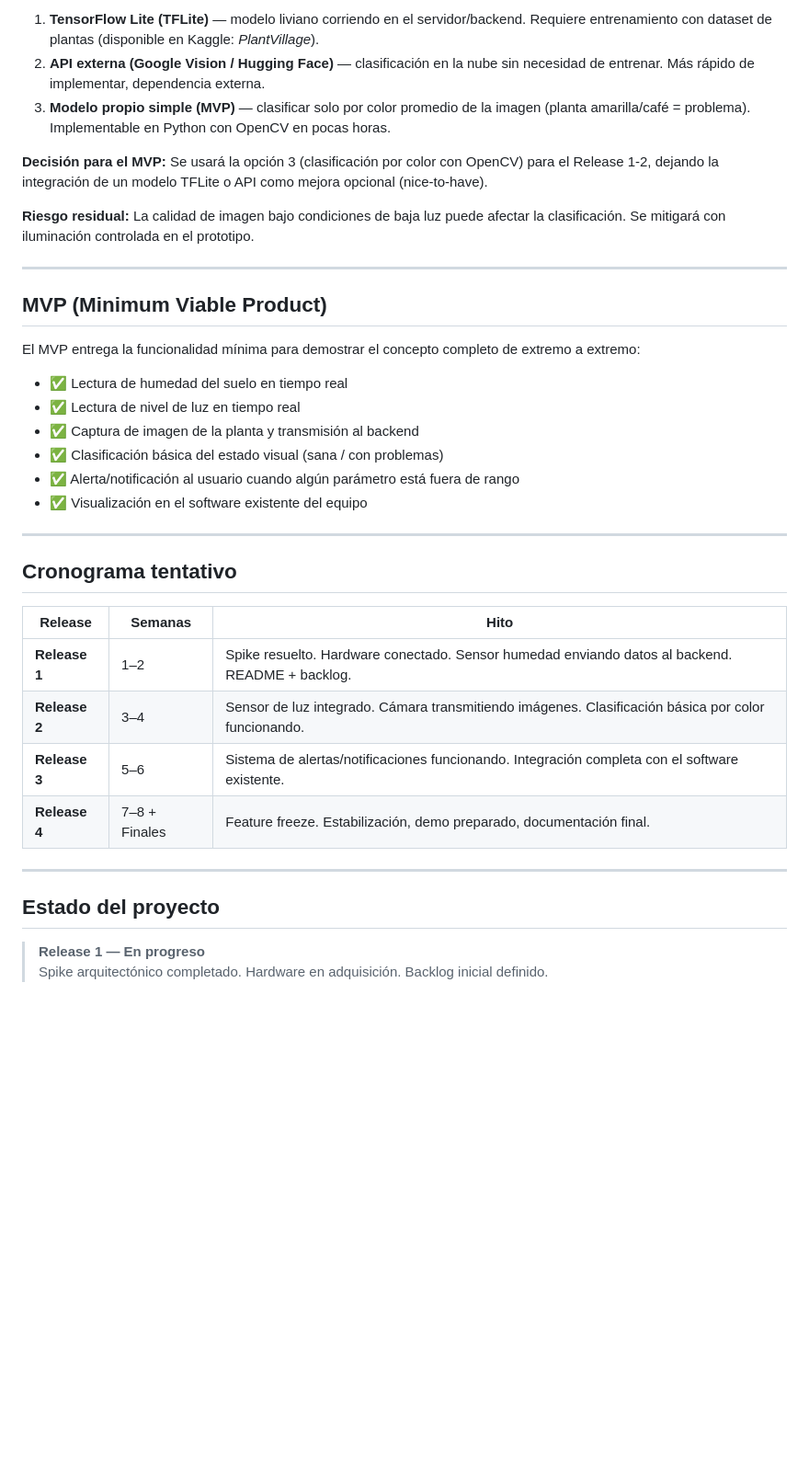
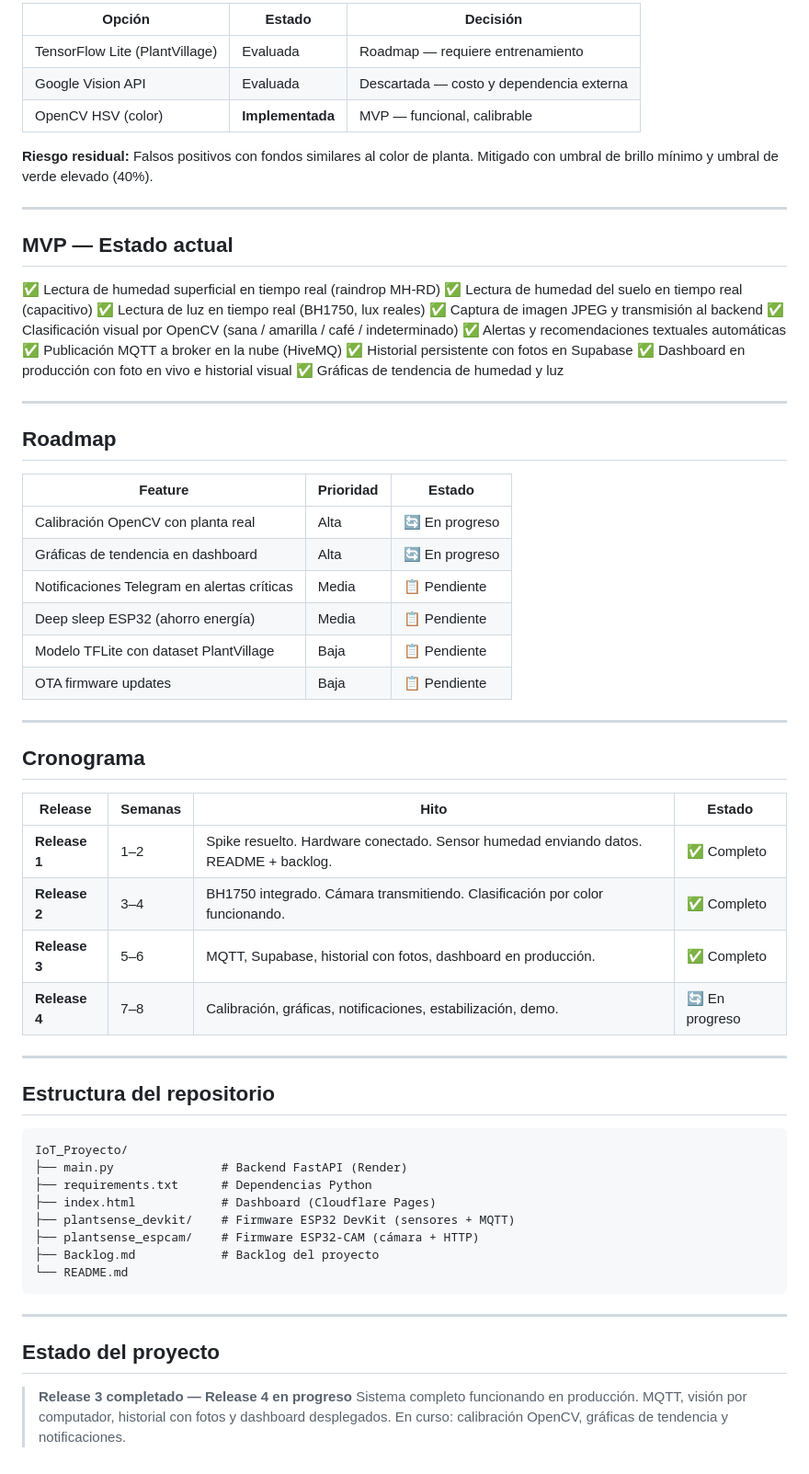
Before and after one commit to JhonlunKnox/IoT_Proyecto, a Markdown page: README.md, the part around one of its changes. Shown at 92% size. Rendered like a GitHub page; blank space fills up the shorter version.

Commit message:
Revise README with team info and project details
Updated team members, added live dashboard and API links, revised architecture and resource constraints, and detailed project status.

````diff
--- a/README.md
+++ b/README.md
@@ -107,39 +177,69 @@ Se identificaron tres alternativas viables para la clasificación visual:
 
-1. **TensorFlow Lite (TFLite)** — modelo liviano corriendo en el servidor/backend. Requiere entrenamiento con dataset de plantas (disponible en Kaggle: *PlantVillage*).
-2. **API externa (Google Vision / Hugging Face)** — clasificación en la nube sin necesidad de entrenar. Más rápido de implementar, dependencia externa.
-3. **Modelo propio simple (MVP)** — clasificar solo por color promedio de la imagen (planta amarilla/café = problema). Implementable en Python con OpenCV en pocas horas.
+| Opción | Estado | Decisión |
+|--------|--------|----------|
+| TensorFlow Lite (PlantVillage) | Evaluada | Roadmap — requiere entrenamiento |
+| Google Vision API | Evaluada | Descartada — costo y dependencia externa |
+| OpenCV HSV (color) | **Implementada** | MVP — funcional, calibrable |
 
-**Decisión para el MVP:** Se usará la opción 3 (clasificación por color con OpenCV) para el Release 1-2, dejando la integración de un modelo TFLite o API como mejora opcional (nice-to-have).
-
-**Riesgo residual:** La calidad de imagen bajo condiciones de baja luz puede afectar la clasificación. Se mitigará con iluminación controlada en el prototipo.
+**Riesgo residual:** Falsos positivos con fondos similares al color de planta. Mitigado con umbral de brillo mínimo y umbral de verde elevado (40%).
 
 ---
 
-## MVP (Minimum Viable Product)
+## MVP — Estado actual
 
-El MVP entrega la funcionalidad mínima para demostrar el concepto completo de extremo a extremo:
-
-- ✅ Lectura de humedad del suelo en tiempo real
-- ✅ Lectura de nivel de luz en tiempo real
-- ✅ Captura de imagen de la planta y transmisión al backend
-- ✅ Clasificación básica del estado visual (sana / con problemas)
-- ✅ Alerta/notificación al usuario cuando algún parámetro está fuera de rango
-- ✅ Visualización en el software existente del equipo
+✅ Lectura de humedad superficial en tiempo real (raindrop MH-RD)
+✅ Lectura de humedad del suelo en tiempo real (capacitivo)
+✅ Lectura de luz en tiempo real (BH1750, lux reales)
+✅ Captura de imagen JPEG y transmisión al backend
+✅ Clasificación visual por OpenCV (sana / amarilla / café / indeterminado)
+✅ Alertas y recomendaciones textuales automáticas
+✅ Publicación MQTT a broker en la nube (HiveMQ)
+✅ Historial persistente con fotos en Supabase
+✅ Dashboard en producción con foto en vivo e historial visual
+✅ Gráficas de tendencia de humedad y luz
 
 ---
 
-## Cronograma tentativo
+## Roadmap
 
-| Release | Semanas | Hito |
-|---------|---------|------|
-| **Release 1** | 1–2 | Spike resuelto. Hardware conectado. Sensor humedad enviando datos al backend. README + backlog. |
-| **Release 2** | 3–4 | Sensor de luz integrado. Cámara transmitiendo imágenes. Clasificación básica por color funcionando. |
-| **Release 3** | 5–6 | Sistema de alertas/notificaciones funcionando. Integración completa con el software existente. |
-| **Release 4** | 7–8 + Finales | Feature freeze. Estabilización, demo preparado, documentación final. |
+| Feature | Prioridad | Estado |
+|---------|-----------|--------|
+| Calibración OpenCV con planta real | Alta | 🔄 En progreso |
+| Gráficas de tendencia en dashboard | Alta | 🔄 En progreso |
+| Notificaciones Telegram en alertas críticas | Media | 📋 Pendiente |
+| Deep sleep ESP32 (ahorro energía) | Media | 📋 Pendiente |
+| Modelo TFLite con dataset PlantVillage | Baja | 📋 Pendiente |
+| OTA firmware updates | Baja | 📋 Pendiente |
+
+---
+
+## Cronograma
+
+| Release | Semanas | Hito | Estado |
+|---------|---------|------|--------|
+| **Release 1** | 1–2 | Spike resuelto. Hardware conectado. Sensor humedad enviando datos. README + backlog. | ✅ Completo |
+| **Release 2** | 3–4 | BH1750 integrado. Cámara transmitiendo. Clasificación por color funcionando. | ✅ Completo |
+| **Release 3** | 5–6 | MQTT, Supabase, historial con fotos, dashboard en producción. | ✅ Completo |
+| **Release 4** | 7–8 | Calibración, gráficas, notificaciones, estabilización, demo. | 🔄 En progreso |
+
+---
+
+## Estructura del repositorio
+
+```
+IoT_Proyecto/
+├── main.py               # Backend FastAPI (Render)
+├── requirements.txt      # Dependencias Python
+├── index.html            # Dashboard (Cloudflare Pages)
+├── plantsense_devkit/    # Firmware ESP32 DevKit (sensores + MQTT)
+├── plantsense_espcam/    # Firmware ESP32-CAM (cámara + HTTP)
+├── Backlog.md            # Backlog del proyecto
+└── README.md
+```
 
 ---
 
 ## Estado del proyecto
 
-> **Release 1 — En progreso**
-> Spike arquitectónico completado. Hardware en adquisición. Backlog inicial definido.
+> **Release 3 completado — Release 4 en progreso**
+> Sistema completo funcionando en producción. MQTT, visión por computador, historial con fotos y dashboard desplegados. En curso: calibración OpenCV, gráficas de tendencia y notificaciones.
````
Also changed, not shown: other parts of README.md (+129 -59 lines).
